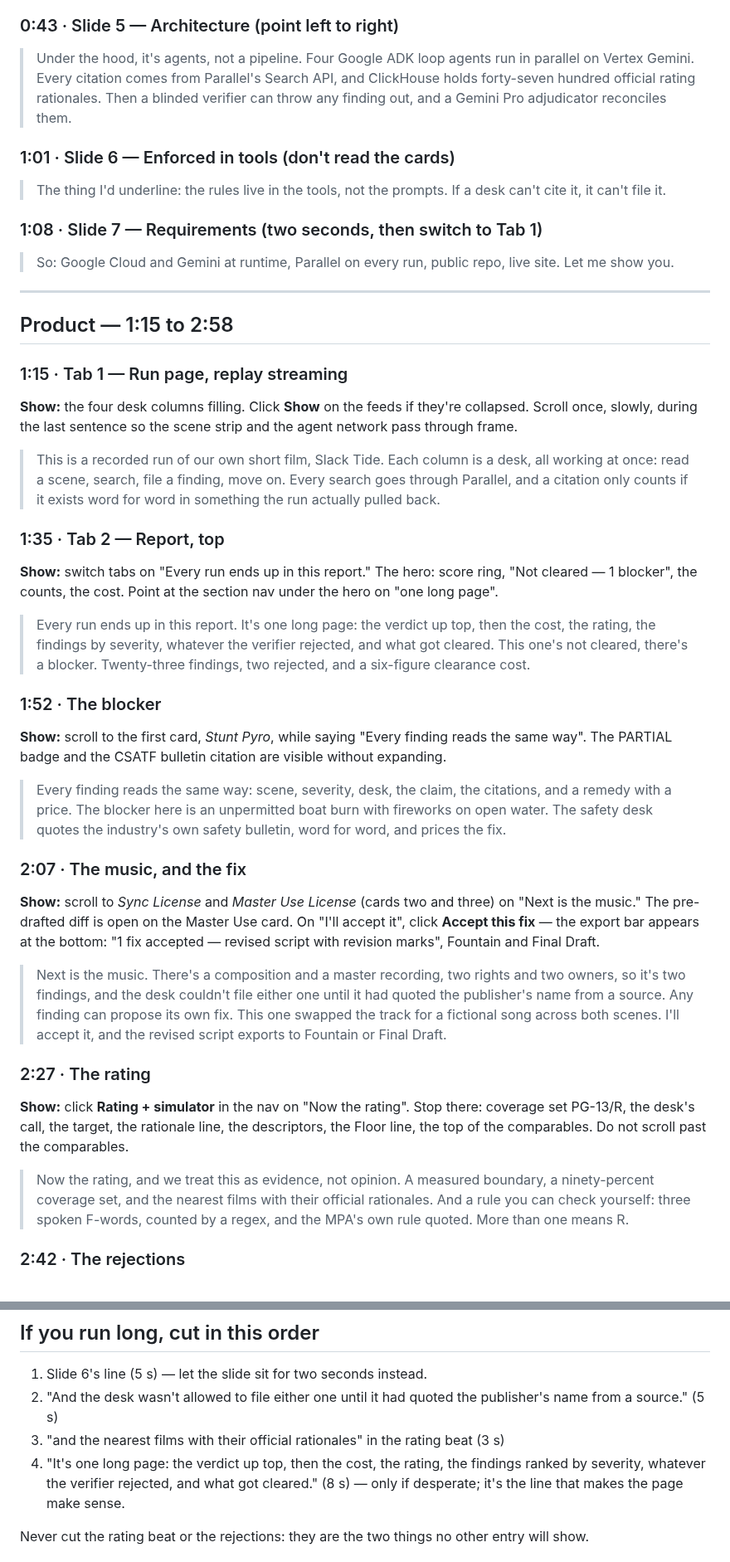
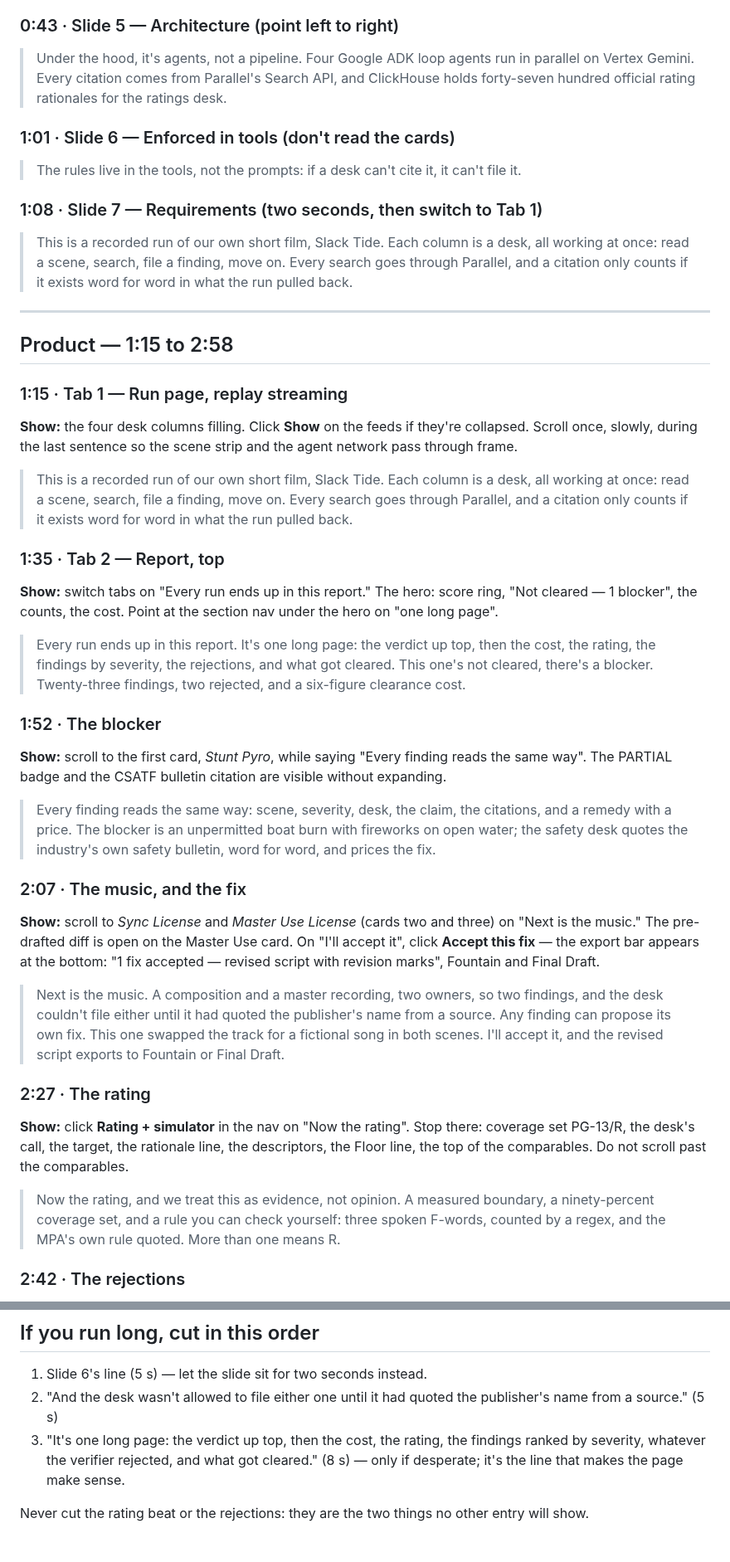
Before and after one commit to lalitlouis/greenlight, a Markdown page: docs/DEMO-SCRIPT.md, 2 parts joined by grey strips. Shown at 83% size. Rendered like a GitHub page.

Commit message:
Demo script: final trim to ~505 spoken words
Co-Authored-By: Claude Fable 5.1 <noreply@anthropic.com>
Claude-Session: https://claude.ai/code/session_01TLDX1rEXcntHpcXDssouuU

```diff
--- a/docs/DEMO-SCRIPT.md
+++ b/docs/DEMO-SCRIPT.md
@@ -61,16 +61,15 @@ scriptrisk.com) and the Official Rules on 2026-09-07.
 ### 0:43 · Slide 5 — Architecture (point left to right)
 > Under the hood, it's agents, not a pipeline. Four Google ADK loop agents run in parallel on
 > Vertex Gemini. Every citation comes from Parallel's Search API, and ClickHouse holds forty-seven
-> hundred official rating rationales. Then a blinded verifier can throw any finding out, and a
-> Gemini Pro adjudicator reconciles them.
+> hundred official rating rationales for the ratings desk.
 
 ### 1:01 · Slide 6 — Enforced in tools (don't read the cards)
-> The thing I'd underline: the rules live in the tools, not the prompts. If a desk can't cite it,
-> it can't file it.
+> The rules live in the tools, not the prompts: if a desk can't cite it, it can't file it.
 
 ### 1:08 · Slide 7 — Requirements (two seconds, then switch to Tab 1)
-> So: Google Cloud and Gemini at runtime, Parallel on every run, public repo, live site. Let me
-> show you.
+> This is a recorded run of our own short film, Slack Tide. Each column is a desk, all working at
+> once: read a scene, search, file a finding, move on. Every search goes through Parallel, and a
+> citation only counts if it exists word for word in what the run pulled back.
 
 ---
 
@@ -81,42 +80,39 @@ scriptrisk.com) and the Official Rules on 2026-09-07.
 once, slowly, during the last sentence so the scene strip and the agent network pass through frame.
 > This is a recorded run of our own short film, Slack Tide. Each column is a desk, all working at
 > once: read a scene, search, file a finding, move on. Every search goes through Parallel, and a
-> citation only counts if it exists word for word in something the run actually pulled back.
+> citation only counts if it exists word for word in what the run pulled back.
 
 ### 1:35 · Tab 2 — Report, top
 **Show:** switch tabs on "Every run ends up in this report." The hero: score ring, "Not cleared —
 1 blocker", the counts, the cost. Point at the section nav under the hero on "one long page".
 > Every run ends up in this report. It's one long page: the verdict up top, then the cost, the
-> rating, the findings by severity, whatever the verifier rejected, and what got cleared. This
-> one's not cleared, there's a blocker. Twenty-three findings, two rejected, and a six-figure
-> clearance cost.
+> rating, the findings by severity, the rejections, and what got cleared. This one's not cleared,
+> there's a blocker. Twenty-three findings, two rejected, and a six-figure clearance cost.
 
 ### 1:52 · The blocker
 **Show:** scroll to the first card, *Stunt Pyro*, while saying "Every finding reads the same
 way". The PARTIAL badge and the CSATF bulletin citation are visible without expanding.
 > Every finding reads the same way: scene, severity, desk, the claim, the citations, and a remedy
-> with a price. The blocker here is an unpermitted boat burn with fireworks on open water. The
-> safety desk quotes the industry's own safety bulletin, word for word, and prices the fix.
+> with a price. The blocker is an unpermitted boat burn with fireworks on open water; the safety
+> desk quotes the industry's own safety bulletin, word for word, and prices the fix.
 
 ### 2:07 · The music, and the fix
 **Show:** scroll to *Sync License* and *Master Use License* (cards two and three) on "Next is the
 music." The pre-drafted diff is open on the Master Use card. On "I'll accept it", click **Accept
 this fix** — the export bar appears at the bottom: "1 fix accepted — revised script with revision
 marks", Fountain and Final Draft.
-> Next is the music. There's a composition and a master recording, two rights and two owners, so
-> it's two findings, and the desk couldn't file either one until it had quoted the publisher's
-> name from a source. Any finding can propose its own fix. This one swapped the track for a
-> fictional song across both scenes. I'll accept it, and the revised script exports to Fountain or
-> Final Draft.
+> Next is the music. A composition and a master recording, two owners, so two findings, and the
+> desk couldn't file either until it had quoted the publisher's name from a source. Any finding
+> can propose its own fix. This one swapped the track for a fictional song in both scenes. I'll
+> accept it, and the revised script exports to Fountain or Final Draft.
 
 ### 2:27 · The rating
 **Show:** click **Rating + simulator** in the nav on "Now the rating". Stop there: coverage set
 PG-13/R, the desk's call, the target, the rationale line, the descriptors, the Floor line, the
 top of the comparables. Do not scroll past the comparables.
 > Now the rating, and we treat this as evidence, not opinion. A measured boundary, a
-> ninety-percent coverage set, and the nearest films with their official rationales. And a rule
-> you can check yourself: three spoken F-words, counted by a regex, and the MPA's own rule quoted.
-> More than one means R.
+> ninety-percent coverage set, and a rule you can check yourself: three spoken F-words, counted by
+> a regex, and the MPA's own rule quoted. More than one means R.
 
 ### 2:42 · The rejections
 **Show:** click **Rejected** in the nav on "And this is the part", scroll down one notch, click
@@ -140,8 +136,7 @@ Hold it through the last word so a judge can pause on the links.
 1. Slide 6's line (5 s) — let the slide sit for two seconds instead.
 2. "And the desk wasn't allowed to file either one until it had quoted the publisher's name from
    a source." (5 s)
-3. "and the nearest films with their official rationales" in the rating beat (3 s)
-4. "It's one long page: the verdict up top, then the cost, the rating, the findings ranked by
+3. "It's one long page: the verdict up top, then the cost, the rating, the findings ranked by
    severity, whatever the verifier rejected, and what got cleared." (8 s) — only if desperate;
    it's the line that makes the page make sense.
 
```
Also changed, not shown: other parts of docs/DEMO-SCRIPT.md (+2 -2 lines).
